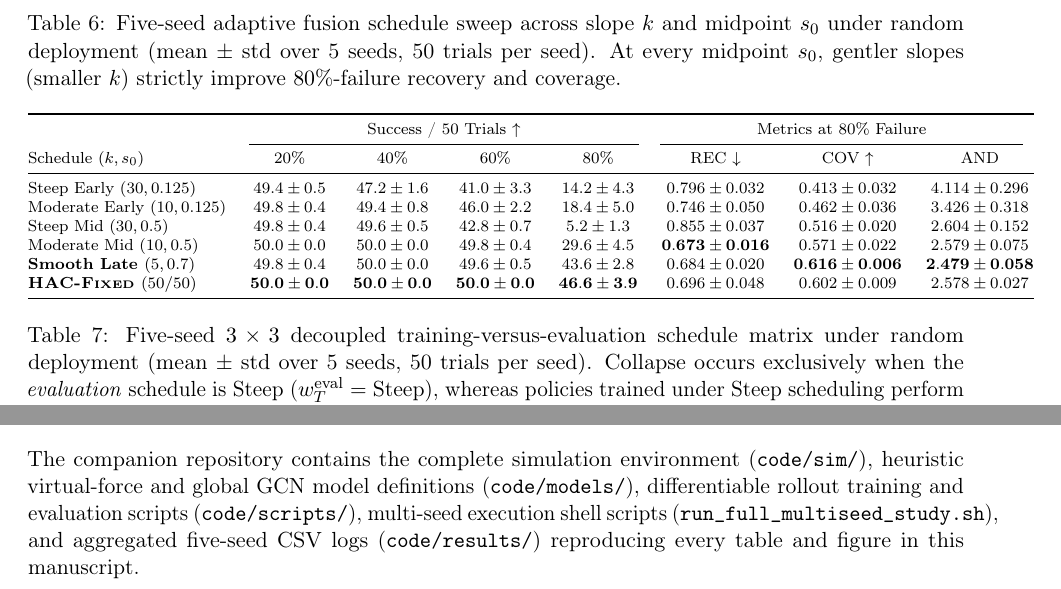
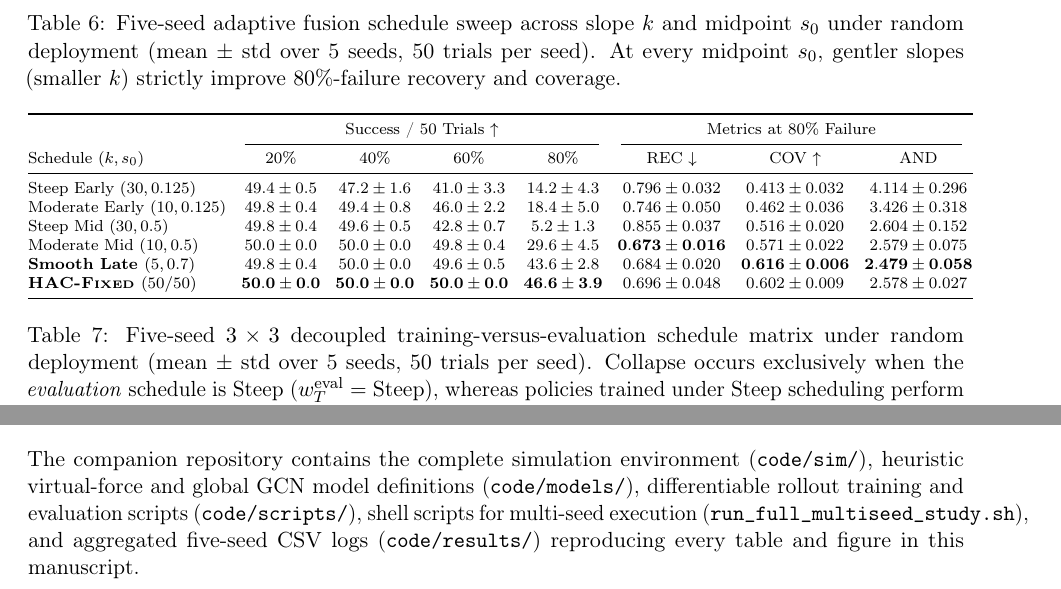
Before and after one commit to creativitysurvey/hac-uav-recovery, a LaTeX paper (paper/main.tex): two parts of pages 16 and 22 of 22, joined at a grey line, cut so that both start at the same text. Compiled offline with pdfLaTeX.

Commit message:
Fix final table column padding and float specifier warnings

```diff
--- a/paper/main.tex
+++ b/paper/main.tex
@@ -543,6 +543,7 @@ Rate & REC$\downarrow$ & COV$\uparrow$ & REC$\downarrow$ & COV$\uparrow$ & REC$\
 \caption{Five-seed adaptive fusion schedule sweep across slope $k$ and midpoint $s_0$ under random deployment (mean $\pm$ std over 5 seeds, 50 trials per seed). At every midpoint $s_0$, gentler slopes (smaller $k$) strictly improve $80\%$-failure recovery and coverage.}
 \label{tab:schedule-sweep}
 \scriptsize
+\setlength{\tabcolsep}{3.8pt}
 \begin{tabular}{@{}lccccccc@{}}
 \toprule
  & \multicolumn{4}{c}{Success / 50 Trials $\uparrow$} & \multicolumn{3}{c}{Metrics at $80\%$ Failure} \\
@@ -702,6 +704,6 @@ Consistent with the random-deployment analysis in Figure~\ref{fig:and-random}, b
 \section{Code and Reproducibility Artifacts}
 \label{app:code}
 
-The companion repository contains the complete simulation environment (\texttt{code/sim/}), heuristic virtual-force and global GCN model definitions (\texttt{code/models/}), differentiable rollout training and evaluation scripts (\texttt{code/scripts/}), multi-seed execution shell scripts (\texttt{run\_full\_multiseed\_study.sh}), and aggregated five-seed CSV logs (\texttt{code/results/}) reproducing every table and figure in this manuscript.
+The companion repository contains the complete simulation environment (\texttt{code/sim/}), heuristic virtual-force and global GCN model definitions (\texttt{code/models/}), differentiable rollout training and evaluation scripts (\texttt{code/scripts/}), shell scripts for multi-seed execution (\allowbreak\texttt{run\_full\_multiseed\_study.sh}), and aggregated five-seed CSV logs (\texttt{code/results/}) reproducing every table and figure in this manuscript.
 
 \end{document}
```
Also changed, not shown: paper/main.pdf, paper/main.tex (3 more changed lines).
